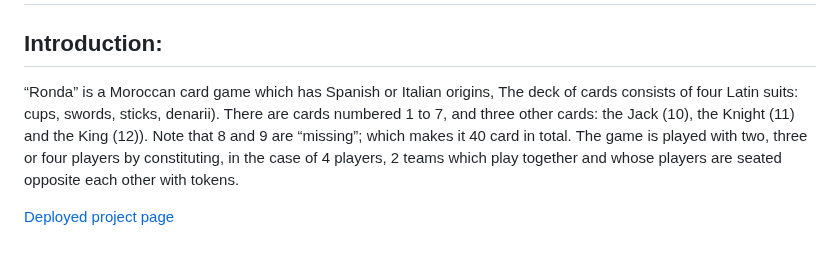
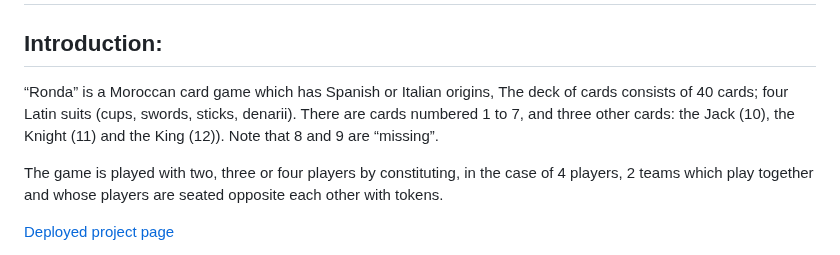
Before and after one commit to Callmevbdu/MVP-Repo, a Markdown page: README.md, the part around the change. GitHub-like rendering.

```diff
--- a/README.md
+++ b/README.md
@@ -1,7 +1,8 @@
 # “Ronda”: A Moroccan cards game.
 
 ## Introduction:
-“Ronda” is a Moroccan card game which has Spanish or Italian origins, The deck of cards consists of four Latin suits: cups, swords, sticks, denarii). There are cards numbered 1 to 7, and three other cards: the Jack (10), the Knight (11) and the King (12)). Note that 8 and 9 are “missing”; which makes it 40 card in total.
+“Ronda” is a Moroccan card game which has Spanish or Italian origins, The deck of cards consists of 40 cards; four Latin suits (cups, swords, sticks, denarii). There are cards numbered 1 to 7, and three other cards: the Jack (10), the Knight (11) and the King (12)). Note that 8 and 9 are “missing”.
+
 The game is played with two, three or four players by constituting, in the case of 4 players, 2 teams which play together and whose players are seated opposite each other with tokens.
 
 [Deployed project page](https://callmevbdu.github.io/Ronda-moroccan_game/)
```
